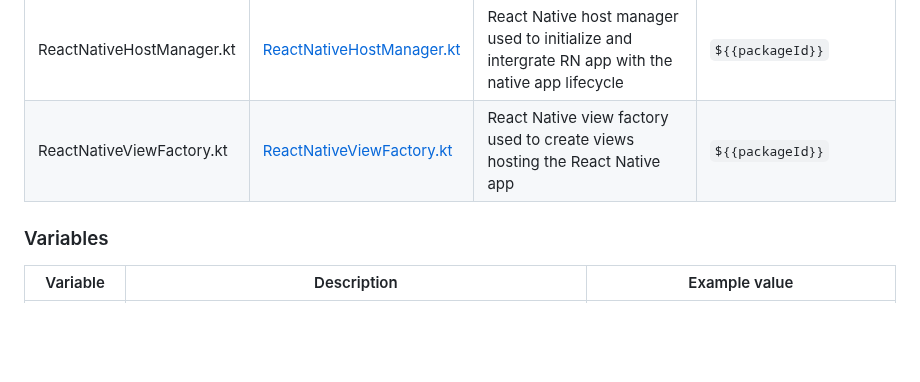
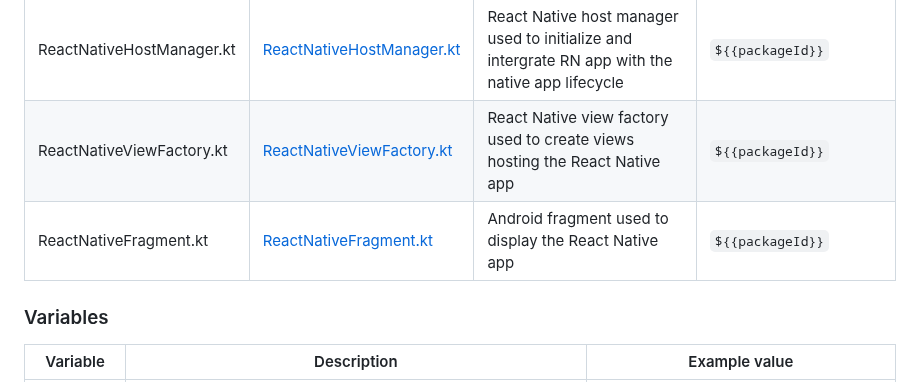
Before and after one commit to software-mansion-labs/expo-brownfield-target, a Markdown page: TEMPLATES.md, the part around the change. Rendered like a GitHub page; blank space fills up the shorter version.

```diff
--- a/TEMPLATES.md
+++ b/TEMPLATES.md
@@ -63,6 +63,7 @@ Note: `.brownfield-templates` supports both flat and per-platform directory stru
 | proguard-rules.pro | [proguard-rules.pro](./plugin/templates/android/proguard-rules.pro) | Default set of Proguard rules for the brownfield library | - |
 | ReactNativeHostManager.kt | [ReactNativeHostManager.kt](./plugin/templates/android/ReactNativeHostManager.kt) | React Native host manager used to initialize and intergrate RN app with the native app lifecycle | `${{packageId}}` |
 | ReactNativeViewFactory.kt | [ReactNativeViewFactory.kt](./plugin/templates/android/ReactNativeViewFactory.kt) | React Native view factory used to create views hosting the React Native app | `${{packageId}}` |
+| ReactNativeFragment.kt | [ReactNativeFragment.kt](./plugin/templates/android/ReactNativeFragment.kt) | Android fragment used to display the React Native app | `${{packageId}}` |
 
 <a name="android-variables"></a>
 ### Variables
```
Also changed, not shown: README.md (+18 -37 lines).
